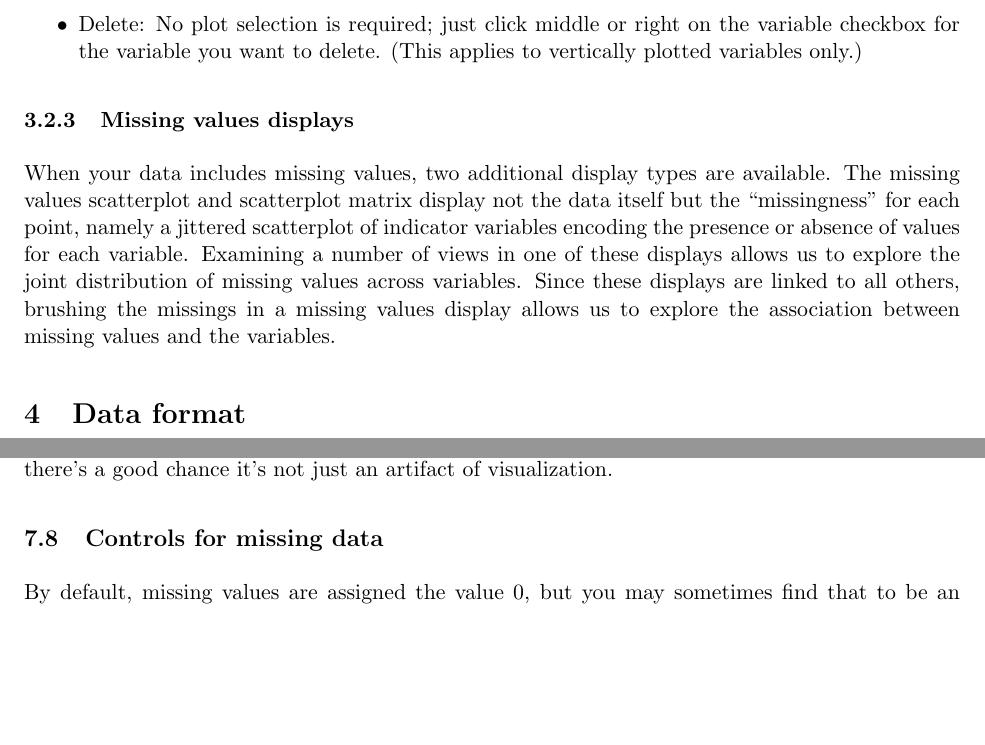
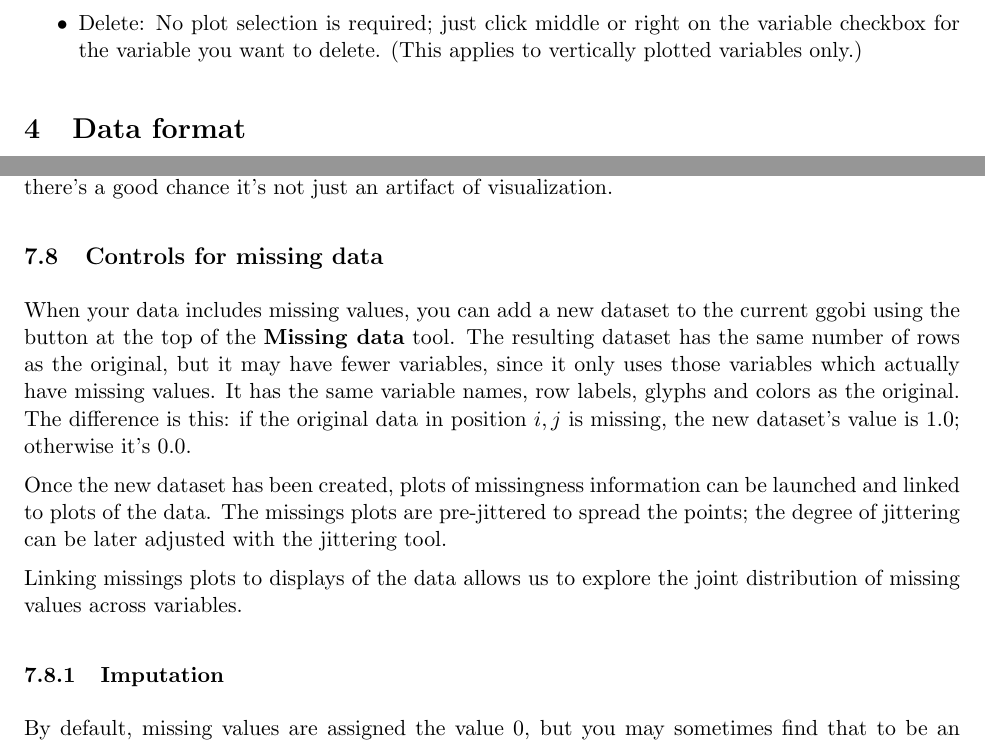
Before and after one commit to ggobi/ggobi, a LaTeX paper (Docs/manual.tex): two parts of pages 11 and 25 of 32, joined at a grey line, cut so that both start at the same text, the shorter picture padded with empty space. Compiled offline with pdfLaTeX.

Commit message:
A few words about missings.

```diff
--- a/Docs/manual.tex
+++ b/Docs/manual.tex
@@ -568,19 +567,6 @@ and the behavior of the checkboxes depends on the state of the
   delete.  (This applies to vertically plotted variables only.)
 \end{itemize}
 
-\subsubsection{Missing values displays}
-\label{slbl:MissingData}
-
-When your data includes missing values, two additional display types
-are available.  The missing values scatterplot and scatterplot matrix
-display not the data itself but the ``missingness'' for each point, namely
-a jittered scatterplot of indicator variables encoding the presence or
-absence of values for each variable.  Examining a number of views in one
-of these displays allows us to explore the joint distribution of missing
-values across variables.  Since these displays are linked to all others,
-brushing the missings in a missing values display allows us to explore
-the association between missing values and the variables.
-
 \section{Data format}
 \label{slbl:DataFormat}
 
@@ -1433,6 +1419,26 @@ if the feature you see is still there in repeated subsamples, there's
 a good chance it's not just an artifact of visualization.
 
 \subsection{Controls for missing data}
+
+When your data includes missing values, you can add a new dataset to the
+current ggobi using the button at the top of the {\bf Missing data} tool.
+The resulting dataset has the same number of rows as the original,
+but it may have fewer variables, since it only uses those variables
+which actually have missing values.  It has the same variable names,
+row labels, glyphs and colors as the original.  The difference is this:
+if the original data in position $i,j$ is missing, the new dataset's
+value is $1.0$; otherwise it's $0.0$.
+
+Once the new dataset has been created, plots of missingness information
+can be launched and linked to plots of the data.  The missings plots
+are pre-jittered to spread the points; the degree of jittering can
+be later adjusted with the jittering tool.
+
+Linking missings plots to displays of the data allows us to explore the
+joint distribution of missing values across variables.
+
+\subsubsection{Imputation}
+
 %
 By default, missing values are assigned the value $0$, but you
 may sometimes find that to be an inconvenient choice.  Use the
```
Also changed, not shown: Docs/manual.tex (3 more changed lines).
